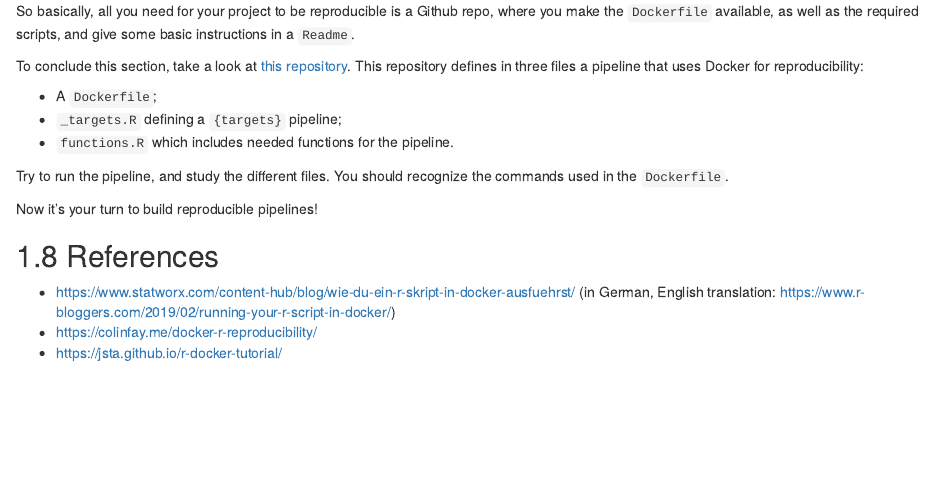
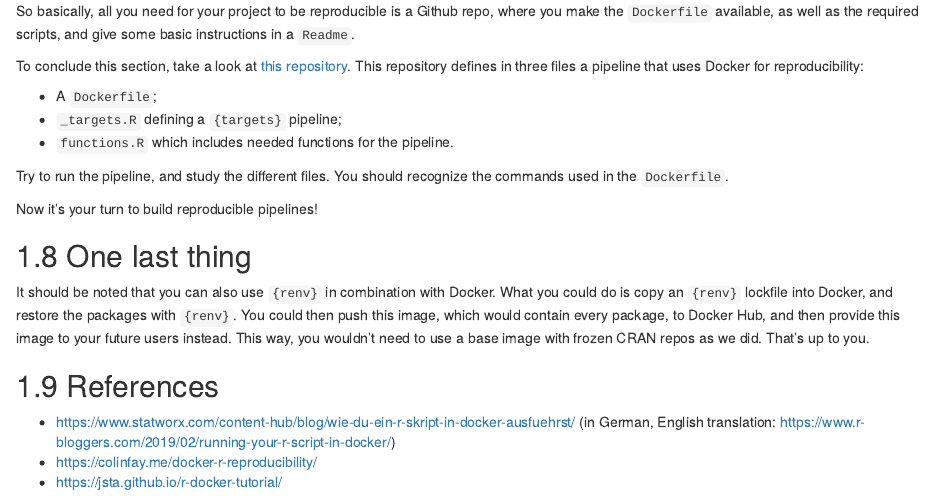
Before and after one commit to b-rodrigues/rap4mads, an R Markdown document (09-docker.Rmd): the page in a window 1100 px wide, from 9050 px down. Rendered offline with R 4.5, knitr and Pandoc, with nearby package versions; drawn as R Markdown's standard HTML page in place of the format the file asks for; long lines of code are wrapped.

Commit message:
Update 09-docker.Rmd

```diff
--- a/09-docker.Rmd
+++ b/09-docker.Rmd
@@ -628,6 +628,14 @@ in the `Dockerfile`.
 
 Now it's your turn to build reproducible pipelines!
 
+## One last thing
+
+It should be noted that you can also use `{renv}` in combination with Docker. What you could do is
+copy an `{renv}` lockfile into Docker, and restore the packages with `{renv}`. You could then
+push this image, which would contain every package, to Docker Hub, and then provide this image
+to your future users instead. This way, you wouldn’t need to use a base image with frozen CRAN
+repos as we did. That’s up to you.
+
 ## References
 
 - https://www.statworx.com/content-hub/blog/wie-du-ein-r-skript-in-docker-ausfuehrst/ (in German, English translation: https://www.r-bloggers.com/2019/02/running-your-r-script-in-docker/)
```
